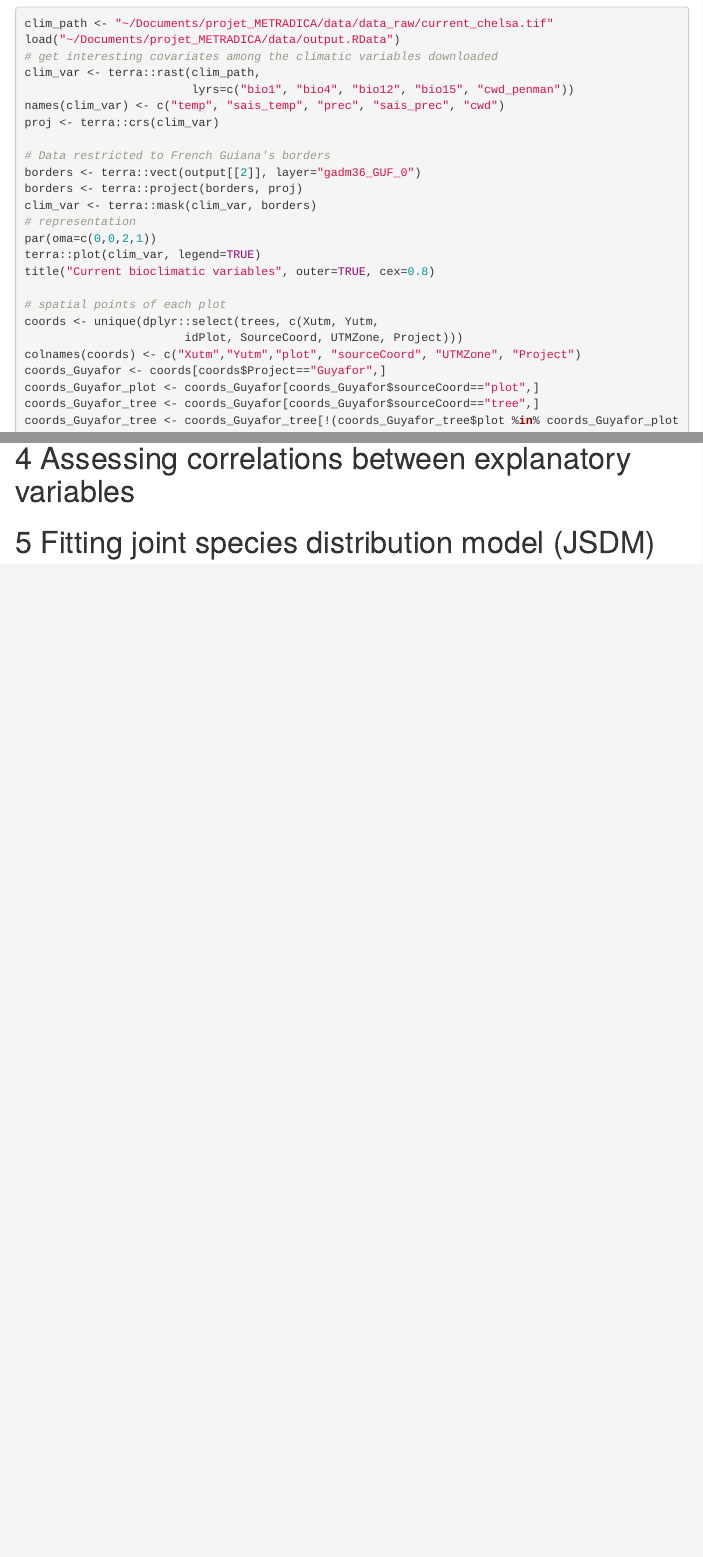
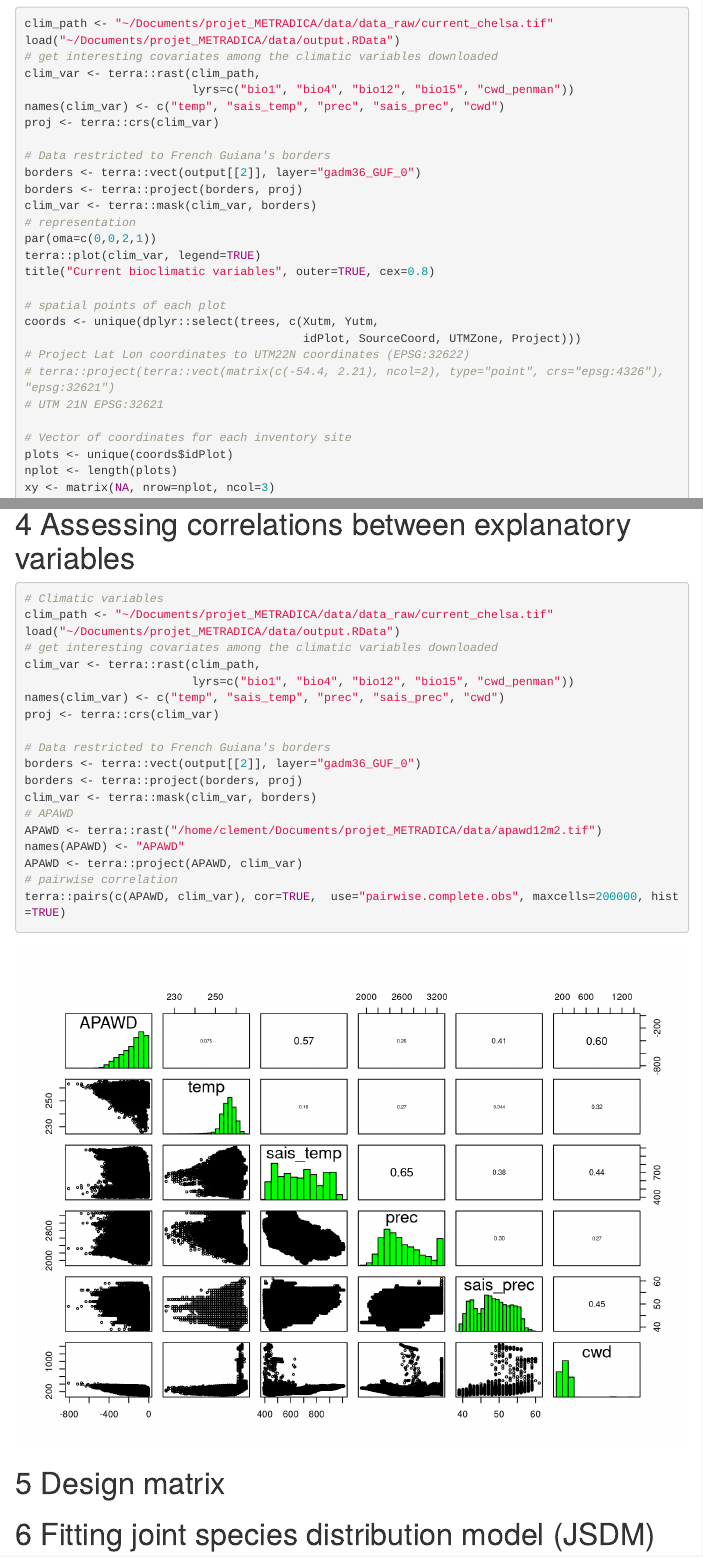
Before and after one commit to JeanneClement/JSDM_French_Guiana, an R Markdown document (JSDM_French_Guiana.Rmd): the page in a window 1100 px wide, from 5870 px down before the commit and from 6140 px down after it, so that both start at the same text, and a second part further down, joined at a grey line. The pictures show the output file JSDM_French_Guiana.html that the author committed with the source, opened offline; menus at the side of the page are left out.

Commit message:
Compute pairwise correlation between explicative variables

````diff
--- a/JSDM_French_Guiana.Rmd
+++ b/JSDM_French_Guiana.Rmd
@@ -332,9 +346,12 @@ title("Current bioclimatic variables", outer=TRUE, cex=0.8)
 
 # spatial points of each plot
 coords <- unique(dplyr::select(trees, c(Xutm, Yutm,
-                       idPlot, SourceCoord, UTMZone, Project)))
-colnames(coords) <- c("Xutm","Yutm","plot", "sourceCoord", "UTMZone", "Project")
-coords_Guyafor <- coords[coords$Project=="Guyafor",]
-coords_Guyafor_plot <- coords_Guyafor[coords_Guyafor$sourceCoord=="plot",]
-coords_Guyafor_tree <- coords_Guyafor[coords_Guyafor$sourceCoord=="tree",]
-coords_Guyafor_tree <- coords_Guyafor_tree[!(coords_Guyafor_tree$plot %in% coords_Guyafor_plot$plot), ]
+                                        idPlot, SourceCoord, UTMZone, Project)))
+# Project Lat Lon coordinates to UTM22N coordinates (EPSG:32622)
+# terra::project(terra::vect(matrix(c(-54.4, 2.21), ncol=2), type="point", crs="epsg:4326"), "epsg:32621")
+# UTM 21N EPSG:32621
+
+# Vector of coordinates for each inventory site
+plots <- unique(coords$idPlot)
+nplot <- length(plots)
+xy <- matrix(NA, nrow=nplot, ncol=3)
@@ -531,4 +572,31 @@ knitr::include_graphics("JSDM_French_Guiana_files/figure-html/geomorpho-1km-1.pn
 # Assessing correlations between explanatory variables
+```{r var-corr}
+# Climatic variables
+clim_path <- "~/Documents/projet_METRADICA/data/data_raw/current_chelsa.tif"
+load("~/Documents/projet_METRADICA/data/output.RData")
+# get interesting covariates among the climatic variables downloaded
+clim_var <- terra::rast(clim_path,
+                        lyrs=c("bio1", "bio4", "bio12", "bio15", "cwd_penman"))
+names(clim_var) <- c("temp", "sais_temp", "prec", "sais_prec", "cwd")
+proj <- terra::crs(clim_var)
+
+# Data restricted to French Guiana's borders
+borders <- terra::vect(output[[2]], layer="gadm36_GUF_0")
+borders <- terra::project(borders, proj)
+clim_var <- terra::mask(clim_var, borders)
+# APAWD
+APAWD <- terra::rast("/home/clement/Documents/projet_METRADICA/data/apawd12m2.tif")
+names(APAWD) <- "APAWD"
+APAWD <- terra::project(APAWD, clim_var)
+# pairwise correlation
+terra::pairs(c(APAWD, clim_var), cor=TRUE,  use="pairwise.complete.obs", maxcells=200000, hist=TRUE)
+```
+
+```{r plot-var-corr, echo=FALSE, out.width=1000, eval=TRUE}
+knitr::include_graphics("JSDM_French_Guiana_files/figure-html/var-corr-1.png")
+```
+
+# Design matrix
 
 # Fitting joint species distribution model (JSDM)
 
````
Also changed, not shown: JSDM_French_Guiana.html, JSDM_French_Guiana_files/figure-html/APAWD-1km-1.png (added), JSDM_French_Guiana_files/figure-html/var-corr-1.png (added), JSDM_French_Guiana.Rmd (52 more changed lines).
